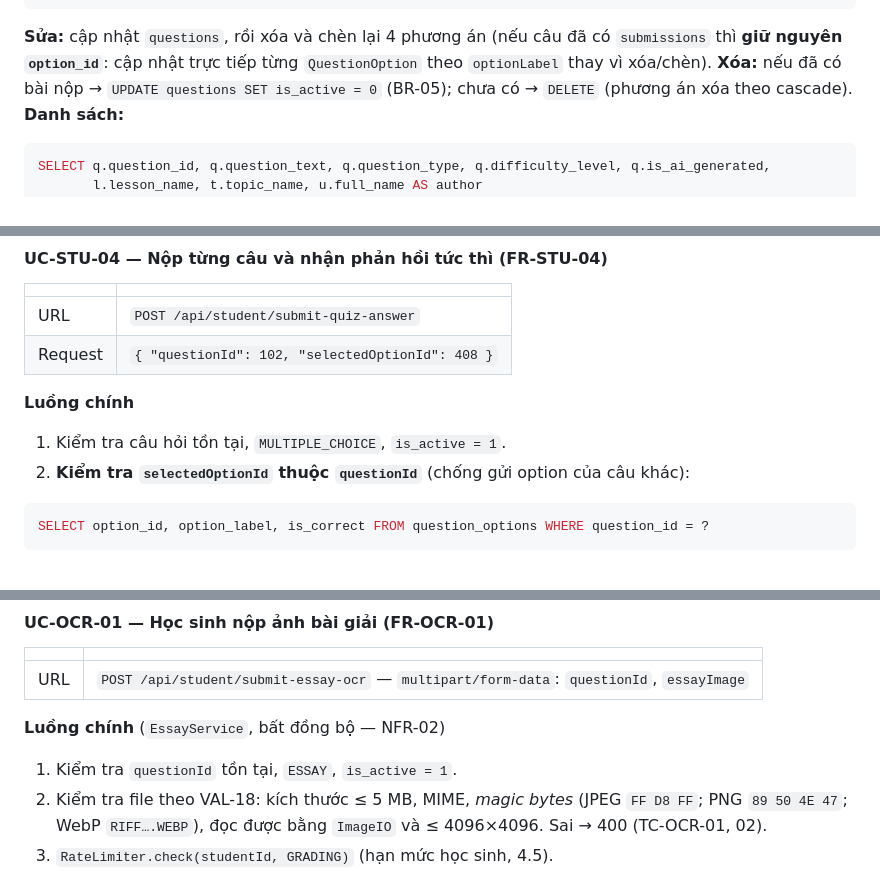
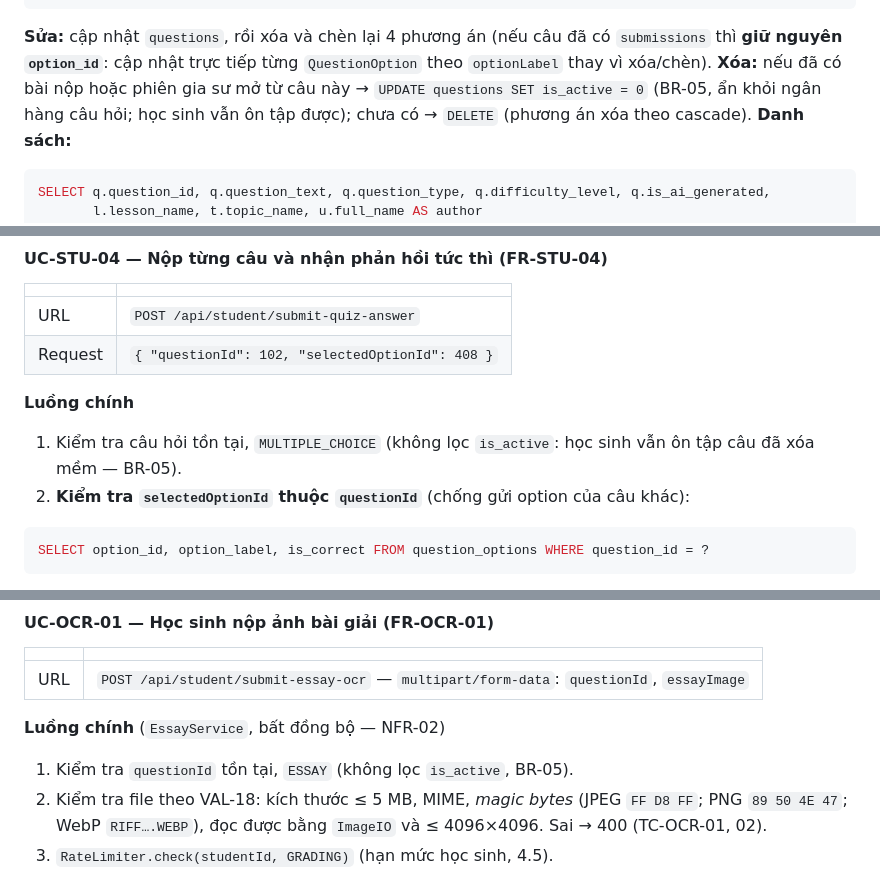
Before and after one commit to Penguinz29/PRJ_final_project_v1, a Markdown page: document/FRS.md, 3 parts joined by grey strips. Drawn GitHub-style.

````diff
--- a/document/FRS.md
+++ b/document/FRS.md
@@ -481,7 +486,7 @@ VALUES (?, ?, ?, ?, ?, ?, ?, 0)         -- JPA: save(question); questionId gán
 INSERT INTO question_options (question_id, option_label, option_text, is_correct) VALUES (?, ?, ?, ?)
 ```
 **Sửa:** cập nhật `questions`, rồi xóa và chèn lại 4 phương án (nếu câu đã có `submissions` thì **giữ nguyên `option_id`**: cập nhật trực tiếp từng `QuestionOption` theo `optionLabel` thay vì xóa/chèn).
-**Xóa:** nếu đã có bài nộp → `UPDATE questions SET is_active = 0` (BR-05); chưa có → `DELETE` (phương án xóa theo cascade).
+**Xóa:** nếu đã có bài nộp hoặc phiên gia sư mở từ câu này → `UPDATE questions SET is_active = 0` (BR-05, ẩn khỏi ngân hàng câu hỏi; học sinh vẫn ôn tập được); chưa có → `DELETE` (phương án xóa theo cascade).
 **Danh sách:**
 ```sql
 SELECT q.question_id, q.question_text, q.question_type, q.difficulty_level, q.is_ai_generated,
@@ -620,7 +625,7 @@ FROM question_options WHERE question_id IN (?, ?, …) ORDER BY question_id, opt
 | Request | `{ "questionId": 102, "selectedOptionId": 408 }` |
 
 **Luồng chính**
-1. Kiểm tra câu hỏi tồn tại, `MULTIPLE_CHOICE`, `is_active = 1`.
+1. Kiểm tra câu hỏi tồn tại, `MULTIPLE_CHOICE` (không lọc `is_active`: học sinh vẫn ôn tập câu đã xóa mềm — BR-05).
 2. **Kiểm tra `selectedOptionId` thuộc `questionId`** (chống gửi option của câu khác):
 ```sql
 SELECT option_id, option_label, is_correct FROM question_options WHERE question_id = ?
@@ -824,7 +829,7 @@ OFFSET ? ROWS FETCH NEXT ? ROWS ONLY
 | URL | `POST /api/student/submit-essay-ocr` — `multipart/form-data`: `questionId`, `essayImage` |
 
 **Luồng chính** (`EssayService`, bất đồng bộ — NFR-02)
-1. Kiểm tra `questionId` tồn tại, `ESSAY`, `is_active = 1`.
+1. Kiểm tra `questionId` tồn tại, `ESSAY` (không lọc `is_active`, BR-05).
 2. Kiểm tra file theo VAL-18: kích thước ≤ 5 MB, MIME, *magic bytes* (JPEG `FF D8 FF`; PNG `89 50 4E 47`; WebP `RIFF….WEBP`), đọc được bằng `ImageIO` và ≤ 4096×4096. Sai → 400 (TC-OCR-01, 02).
 3. `RateLimiter.check(studentId, GRADING)` (hạn mức học sinh, 4.5).
 4. (Khuyến nghị) thu nhỏ ảnh có cạnh dài > 2000 px về 2000 px, xuất JPEG chất lượng 85 để giảm thời gian và token.
````
Also changed, not shown: other parts of document/FRS.md (+13 -8 lines).
